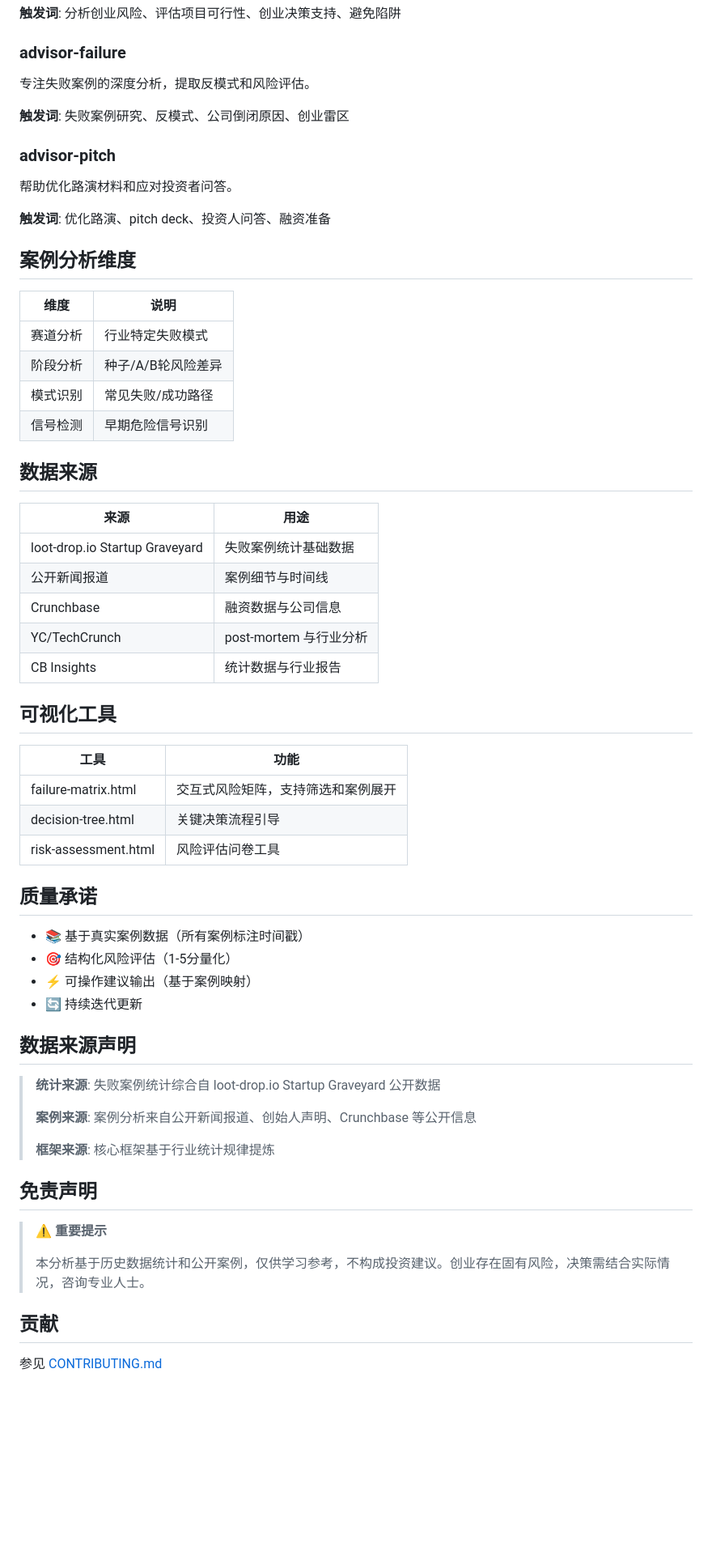
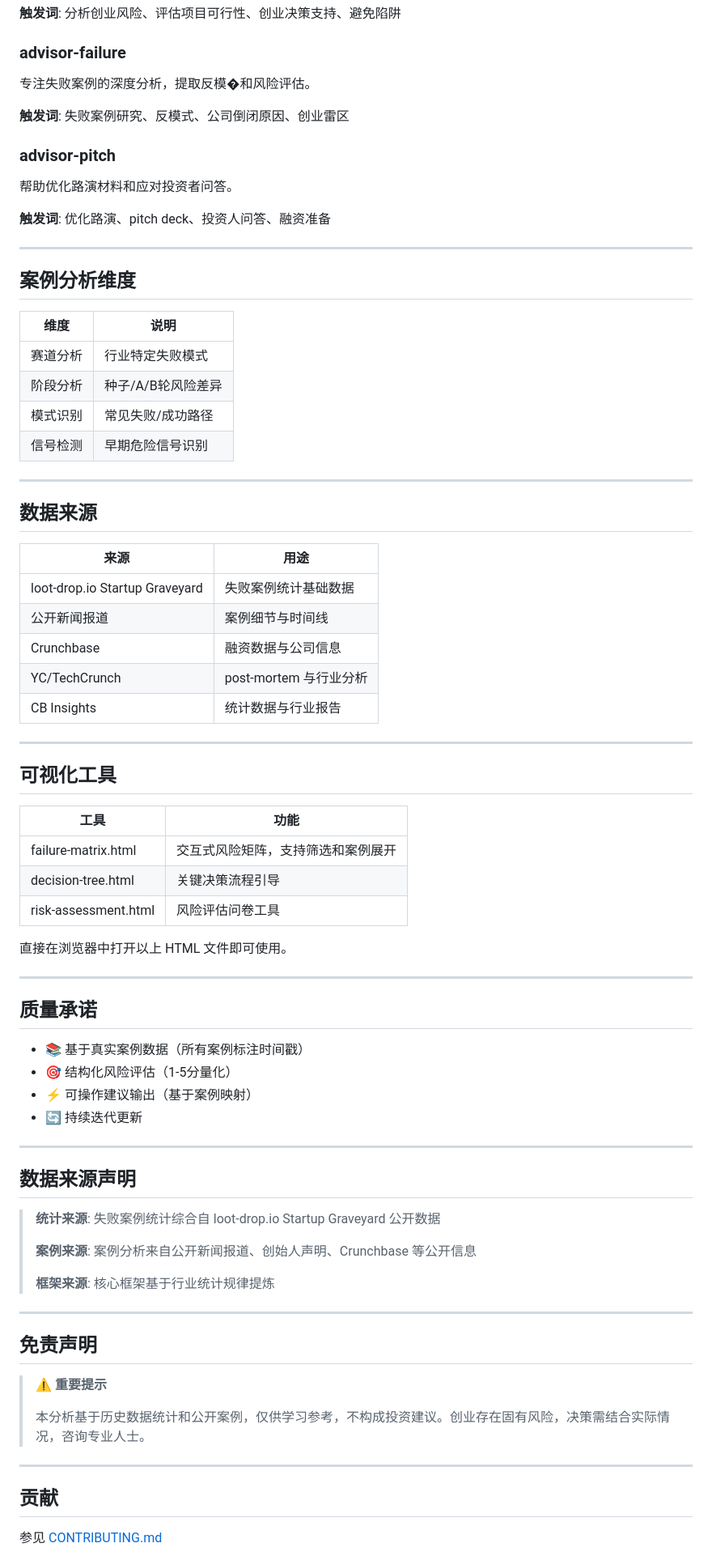
Before and after one commit to Cap-bit-mint/Startup-Advisor, a Markdown page: README.md, the part around one of its changes. Shown at 81% size. GitHub-like rendering; blank space fills up the shorter version.

```diff
--- a/README.md
+++ b/README.md
@@ -101,7 +194,7 @@ Startup-Advisor/
 
 ### advisor-failure
 
-专注失败案例的深度分析，提取反模式和风险评估。
+专注失败案例的深度分析，提取反模�和风险评估。
 
 **触发词**: 失败案例研究、反模式、公司倒闭原因、创业雷区
 
@@ -111,6 +204,8 @@ Startup-Advisor/
 
 **触发词**: 优化路演、pitch deck、投资人问答、融资准备
 
+---
+
 ## 案例分析维度
 
 | 维度 | 说明 |
@@ -119,6 +214,8 @@ Startup-Advisor/
 | 阶段分析 | 种子/A/B轮风险差异 |
 | 模式识别 | 常见失败/成功路径 |
 | 信号检测 | 早期危险信号识别 |
+
+---
 
 ## 数据来源
 
@@ -130,6 +227,8 @@ Startup-Advisor/
 | YC/TechCrunch | post-mortem 与行业分析 |
 | CB Insights | 统计数据与行业报告 |
 
+---
+
 ## 可视化工具
 
 | 工具 | 功能 |
@@ -138,12 +237,18 @@ Startup-Advisor/
 | decision-tree.html | 关键决策流程引导 |
 | risk-assessment.html | 风险评估问卷工具 |
 
+直接在浏览器中打开以上 HTML 文件即可使用。
+
+---
+
 ## 质量承诺
 
 - 📚 基于真实案例数据（所有案例标注时间戳）
 - 🎯 结构化风险评估（1-5分量化）
 - ⚡ 可操作建议输出（基于案例映射）
 - 🔄 持续迭代更新
+
+---
 
 ## 数据来源声明
 
@@ -153,11 +258,15 @@ Startup-Advisor/
 >
 > **框架来源**: 核心框架基于行业统计规律提炼
 
+---
+
 ## 免责声明
 
 > ⚠️ **重要提示**
 >
 > 本分析基于历史数据统计和公开案例，仅供学习参考，不构成投资建议。创业存在固有风险，决策需结合实际情况，咨询专业人士。
+
+---
 
 ## 贡献
 
```
Also changed, not shown: other parts of README.md (+129 -36 lines).
